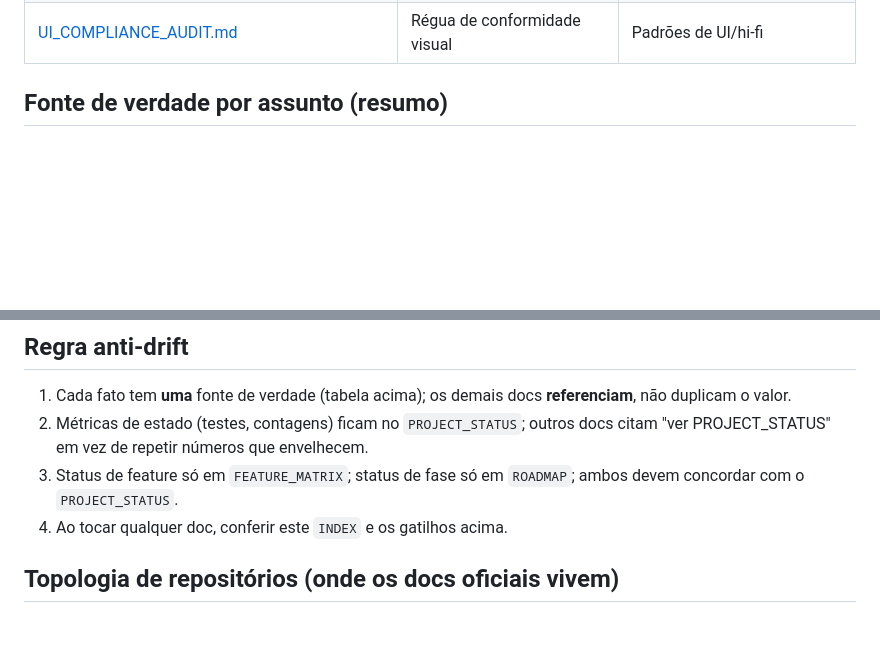
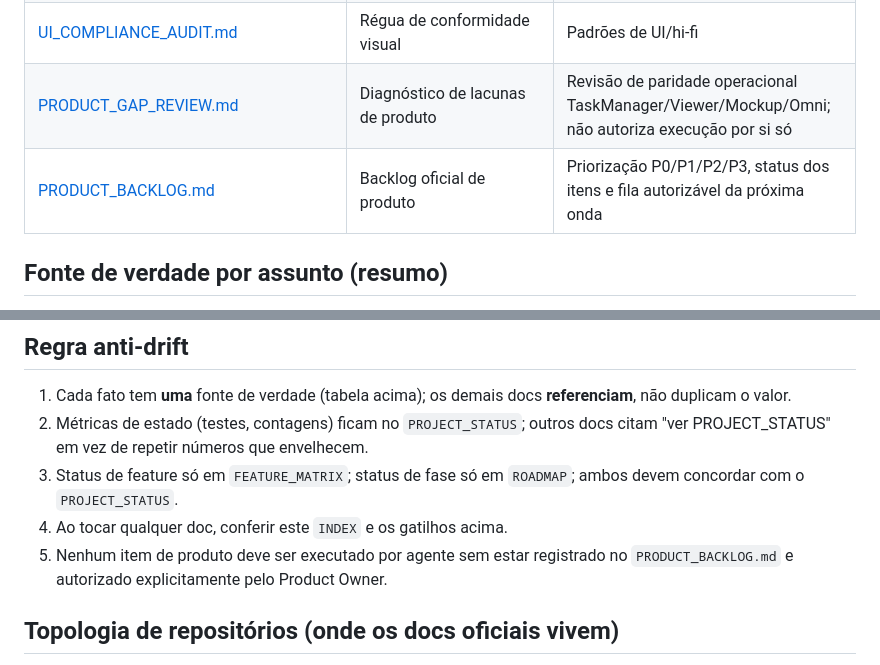
Before and after one commit to jesustdmen/omni, a Markdown page: docs/INDEX.md, 2 parts joined by grey strips. Rendered like a GitHub page; blank space fills up the shorter version.

Commit message:
docs: adiciona backlog oficial de produto
Co-Authored-By: Claude Opus 4.8 <noreply@anthropic.com>

```diff
--- a/docs/INDEX.md
+++ b/docs/INDEX.md
@@ -21,6 +21,8 @@ Omni unifica o domínio de trabalho (clientes/projetos/tarefas/demandas/apontame
 | [adr/](adr/) | ADRs 001–021 (texto completo) | **Decisões arquiteturais** (cada `ADR-NNN-*.md`) |
 | Contratos de fase: [F3_CONTRACT_DECISIONS.md](F3_CONTRACT_DECISIONS.md) · [F4_CONTRACT_DECISIONS.md](F4_CONTRACT_DECISIONS.md) · [F5_CONTRACT_DECISIONS.md](F5_CONTRACT_DECISIONS.md) | Decisões/contrato de cada fase | **Detalhe técnico/contrato** da fase respectiva |
 | [UI_COMPLIANCE_AUDIT.md](UI_COMPLIANCE_AUDIT.md) | Régua de conformidade visual | Padrões de UI/hi-fi |
+| [PRODUCT_GAP_REVIEW.md](PRODUCT_GAP_REVIEW.md) | Diagnóstico de lacunas de produto | Revisão de paridade operacional TaskManager/Viewer/Mockup/Omni; não autoriza execução por si só |
+| [PRODUCT_BACKLOG.md](PRODUCT_BACKLOG.md) | Backlog oficial de produto | Priorização P0/P1/P2/P3, status dos itens e fila autorizável da próxima onda |
 
 ## Fonte de verdade por assunto (resumo)
 - **Decisão arquitetural:** o `ADR-NNN` específico → indexado em `ARCHITECTURE_DECISIONS_INDEX.md`.
@@ -50,6 +52,7 @@ Omni unifica o domínio de trabalho (clientes/projetos/tarefas/demandas/apontame
 2. Métricas de estado (testes, contagens) ficam no `PROJECT_STATUS`; outros docs citam "ver PROJECT_STATUS" em vez de repetir números que envelhecem.
 3. Status de feature só em `FEATURE_MATRIX`; status de fase só em `ROADMAP`; ambos devem concordar com o `PROJECT_STATUS`.
 4. Ao tocar qualquer doc, conferir este `INDEX` e os gatilhos acima.
+5. Nenhum item de produto deve ser executado por agente sem estar registrado no `PRODUCT_BACKLOG.md` e autorizado explicitamente pelo Product Owner.
 
 ## Topologia de repositórios (onde os docs oficiais vivem)
 - **Repositório único e oficial:** `app/` (produto Rails + governança em **`app/docs/`**) — ADR-019.
```
Also changed, not shown: docs/PRODUCT_BACKLOG.md (added, +246 -0 lines), docs/PRODUCT_GAP_REVIEW.md (added, +260 -0 lines).
